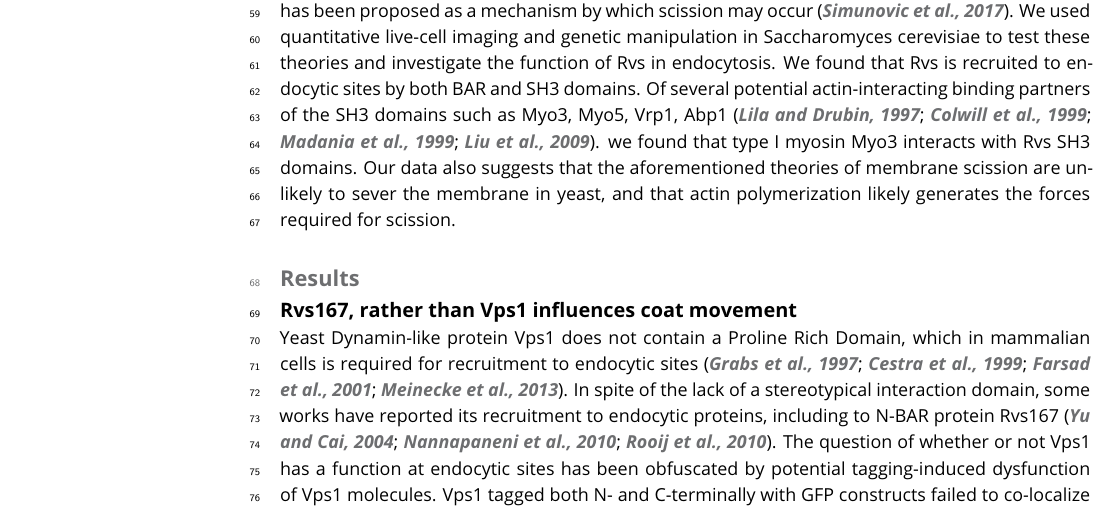
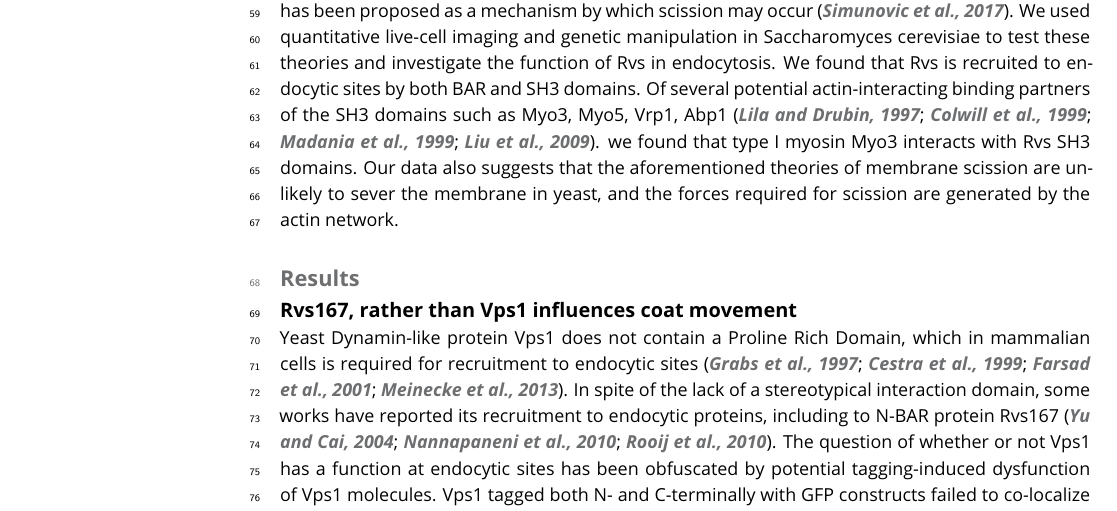
Before and after one commit to deepikaamenon/scission_paper, a LaTeX document (main.tex): part of page 2 of 23, cut so that both start at the same text. Compiled offline with pdfLaTeX.

Commit message:
txs auto checkin

```diff
--- a/main.tex
+++ b/main.tex
@@ -66,7 +66,7 @@ Yeast dynamin-like protein Vps1 has a major role in several membrane trafficking
 The Rvs complex can tubulate liposomes in vitro, indicating that their BAR domains can impose curvature on membranes \citep{Youn2010}. However, Rvs arrives at endocytic sites when membrane tubes are already formed: curvature sensing rather than generation is the likely interaction of the complex with endocytic sites \citep{Kukulski2012,Picco2015}. Rvs molecules arrive at endocytic sites a few seconds before scission, and disassemble rapidly at the time of scission \citep{Picco2015}, consistent with a role in vesicle formation. While it is shown to be involved in the last stages of endocytosis, a mechanistic understanding of the influence of Rvs on scission remains incomplete.
 
 ~\\
-In this work we test several previously proposed scission models that allow a major role for Rvs. Although the yeast Dynamin Vps1 lacks a canonical BAR-protein binding site \citep{Bui2012,Moustaq2016}, it may be recruited via a different mechanism and induce scission. Synaptojanins may selectively hydrolyze lipids at endocytic sites, causing line tension between two lipid types that results in scission \citep{Liu2009}. Protein friction generated along the membrane invagination has been proposed as a mechanism by which scission may occur \citep{Simunovic2017b}. We used quantitative live-cell imaging and genetic manipulation in Saccharomyces cerevisiae to test these theories and investigate the function of Rvs in endocytosis. We found that Rvs is recruited to endocytic sites by both BAR and SH3 domains. Of several potential actin-interacting binding partners of the SH3 domains such as Myo3, Myo5, Vrp1, Abp1 \citep{Lila1997,Colwill1999,Madania1999,Liu2009}. we found that type I myosin Myo3 interacts with Rvs SH3 domains. Our data also suggests that the aforementioned theories of membrane scission are unlikely to sever the membrane in yeast, and that actin polymerization likely generates the forces required for scission.
+In this work we test several previously proposed scission models that allow a major role for Rvs. Although the yeast Dynamin Vps1 lacks a canonical BAR-protein binding site \citep{Bui2012,Moustaq2016}, it may be recruited via a different mechanism and induce scission. Synaptojanins may selectively hydrolyze lipids at endocytic sites, causing line tension between two lipid types that results in scission \citep{Liu2009}. Protein friction generated along the membrane invagination has been proposed as a mechanism by which scission may occur \citep{Simunovic2017b}. We used quantitative live-cell imaging and genetic manipulation in Saccharomyces cerevisiae to test these theories and investigate the function of Rvs in endocytosis. We found that Rvs is recruited to endocytic sites by both BAR and SH3 domains. Of several potential actin-interacting binding partners of the SH3 domains such as Myo3, Myo5, Vrp1, Abp1 \citep{Lila1997,Colwill1999,Madania1999,Liu2009}. we found that type I myosin Myo3 interacts with Rvs SH3 domains. Our data also suggests that the aforementioned theories of membrane scission are unlikely to sever the membrane in yeast, and the forces required for scission are generated by the actin network.
 
 %INTRO?
 %In mammalian cells, disruption of Synaptojanin genes results in cellular accumulation of PIP2 at endocytic sites. Coated vesicles gather at the plasma membrane, suggesting a role for lipid hydrolysis in releasing coat proteins from nascent vesicles (ref?). As an alternate to forces from Dynamin constriction, Liu et al (refliu) have proposed that an interaction between PiP2-hyrdolyzing Synaptojanins and BAR proteins could drive membrane scission. In this model Rvs BAR domains would form a scaffold on the membrane tube, preventing hydrolysis of underlying PIP2. Synaptojanin would arrive at inavaginated membranes, and hydrolyse unprotected PIP2. This generates a lipid boundary between BAR-protected PIP2 at the tube and hydrolyzed PIP2 at the bud tip. A line tension thus formed at the interphase between the two lipid types would then generate enough force to pinch off a vesicle.
```
